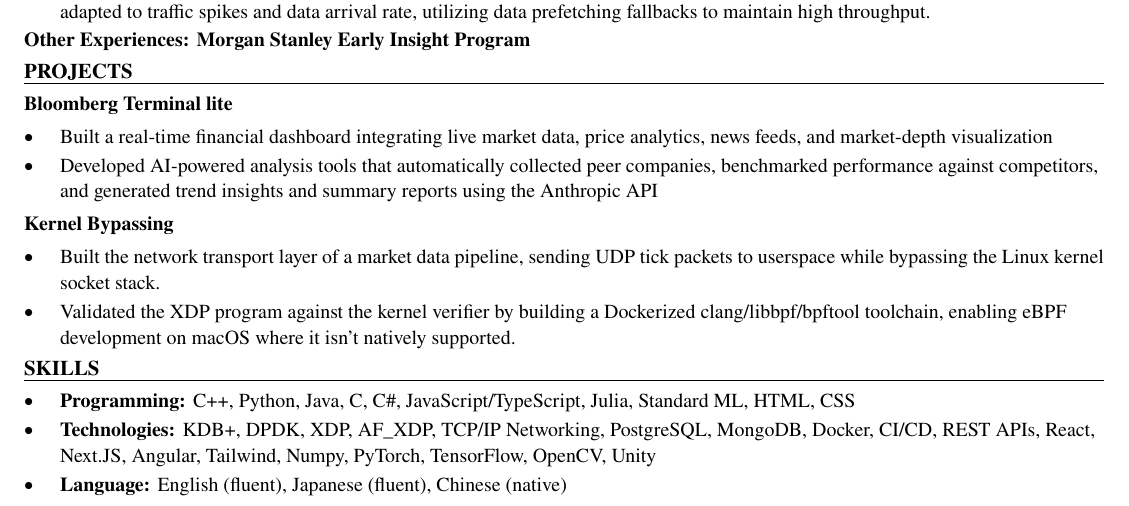
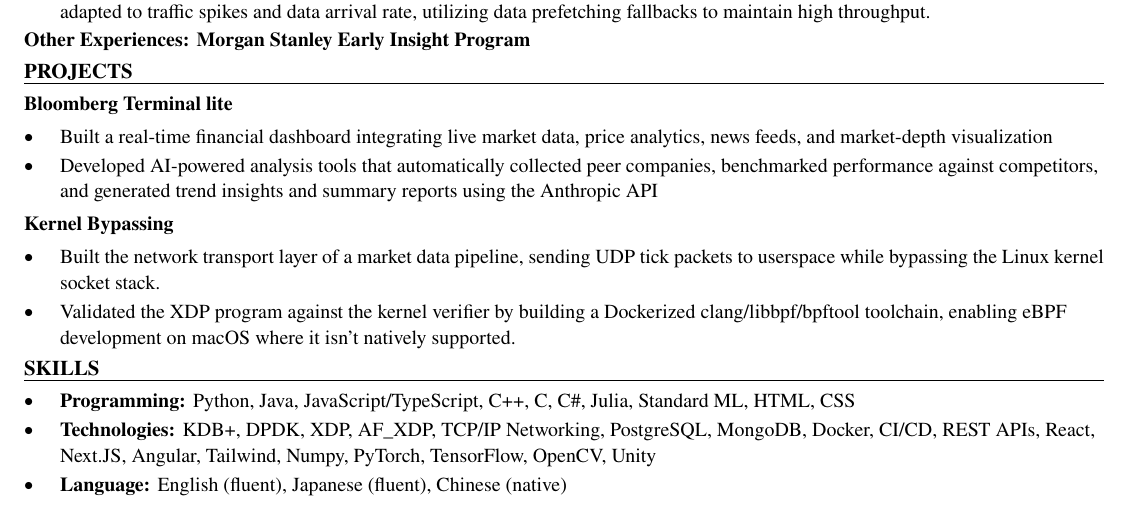
Before and after one commit to xinyichan04/resume, a LaTeX CV (resume.tex, which reads skills.tex): part of the page, cut so that both start at the same text. Compiled offline with pdfLaTeX.

Commit message:
Tailor for DailyPay: Software Engineer Placement (ATS score 100.0 -> 100.0)

```diff
--- a/skills.tex
+++ b/skills.tex
@@ -1,7 +1,7 @@
 % SKILLS section: the ONLY part the tailoring system rewrites.
 \section*{SKILLS}
 \begin{itemize}
-  \item \textbf{Programming:} C++, Python, Java, C, C\#, JavaScript/TypeScript, Julia, Standard ML, HTML, CSS
+  \item \textbf{Programming:} Python, Java, JavaScript/TypeScript, C++, C, C\#, Julia, Standard ML, HTML, CSS
   \item \textbf{Technologies:} KDB+, DPDK, XDP, AF\_XDP, TCP/IP Networking, PostgreSQL, MongoDB, Docker, CI/CD, REST APIs, React, Next.JS, Angular, Tailwind, Numpy, PyTorch, TensorFlow, OpenCV, Unity
   \item \textbf{Language:} English (fluent), Japanese (fluent), Chinese (native)
 \end{itemize}
```
